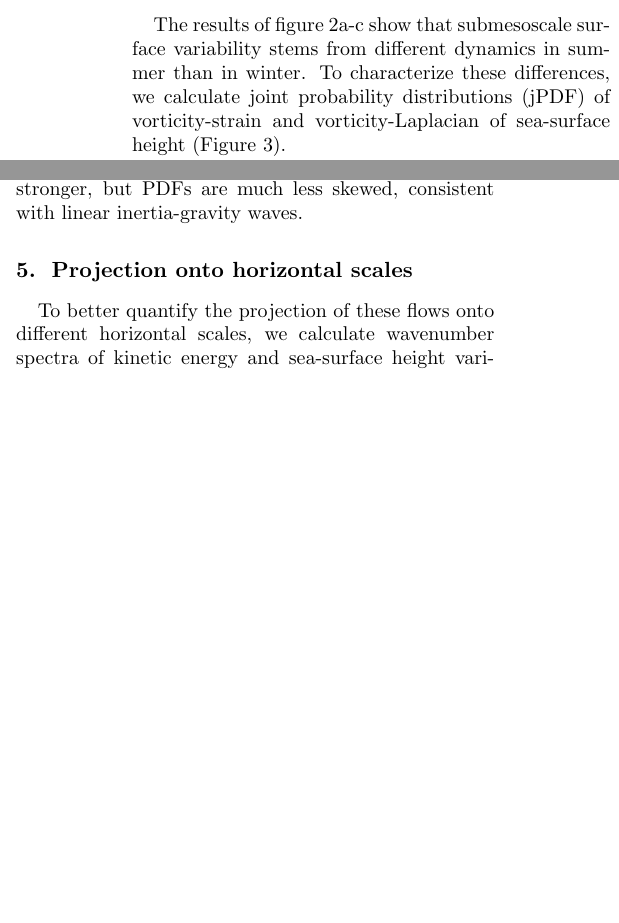
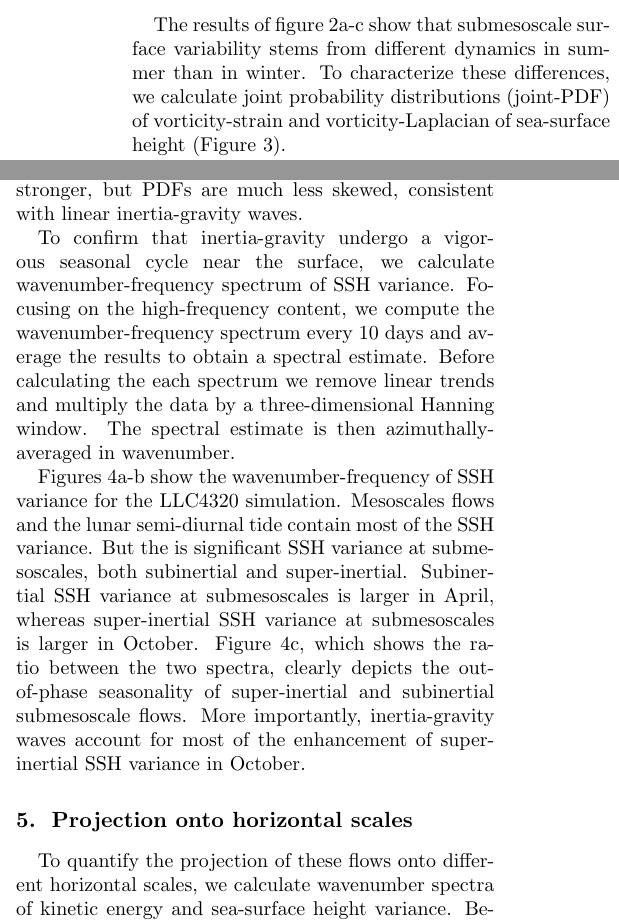
Before and after one commit to cesar-rocha/UpperOceanSeasonality, a LaTeX document (writeup/rocha_etal.tex): two parts of the columns of page 5 of 8, joined at a grey line, cut so that both start at the same text, the shorter picture padded with empty space. Compiled offline with pdfLaTeX.

Commit message:
Starts drafting text for figure 4

```diff
--- a/writeup/rocha_etal.tex
+++ b/writeup/rocha_etal.tex
@@ -416,7 +416,7 @@ suppresses more than 80$\%$ of the RMS divergence.
 The results of figure \ref{fig2}a-c show that submesoscale surface
  variability stems from different dynamics in summer than in winter.
  To characterize these differences, we calculate
-joint probability distributions (jPDF) of
+joint probability distributions (joint-PDF) of
 vorticity-strain and vorticity-Laplacian of sea-surface height (Figure \ref{fig3}).
 
 The April vorticity-strain joint-PDF has a shape characteristic of submesoscale turbulence
@@ -454,9 +454,26 @@ ellipse in the vorticity-Laplacian of sea-surface height jPDF.
 . In late summer/early fall, the divergence is stronger, but PDFs are much less skewed,
 consistent with linear inertia-gravity waves.
 
+To confirm that inertia-gravity undergo a vigorous seasonal cycle near the surface,
+we calculate wavenumber-frequency spectrum of SSH variance. Focusing on the high-frequency
+content, we compute the wavenumber-frequency spectrum  every 10 days and average
+the results to obtain a spectral estimate. Before calculating the each spectrum we
+remove linear trends and multiply the data by a three-dimensional Hanning window.
+The spectral estimate is then azimuthally-averaged in wavenumber.
+
+Figures \ref{fig4}a-b show the wavenumber-frequency of SSH variance for the LLC4320
+simulation. Mesoscales flows and the lunar semi-diurnal tide contain most of the
+SSH variance. But the is significant SSH variance at submesoscales, both subinertial
+and super-inertial. Subinertial SSH variance at submesoscales is larger in April, whereas
+super-inertial SSH variance at submesoscales is larger in October.  Figure \ref{fig4}c,
+which shows the ratio between the two spectra, clearly depicts the out-of-phase
+seasonality of super-inertial and subinertial submesoscale flows. More importantly,
+inertia-gravity
+waves account for most of the enhancement of super-inertial SSH variance in October.
+
 \section{Projection onto horizontal scales}
 
-To better quantify the projection of these flows onto different horizontal
+To quantify the projection of these flows onto different horizontal
 scales, we calculate wavenumber spectra of kinetic energy and sea-surface height
  variance.  Before calculating the spectra, time-mean and spatial linear
 trends were removed, and the resulting fields were multiplied by a two-dimensional Hanning window.
```
Also changed, not shown: writeup/rocha_etal.tex (16 more changed lines).
